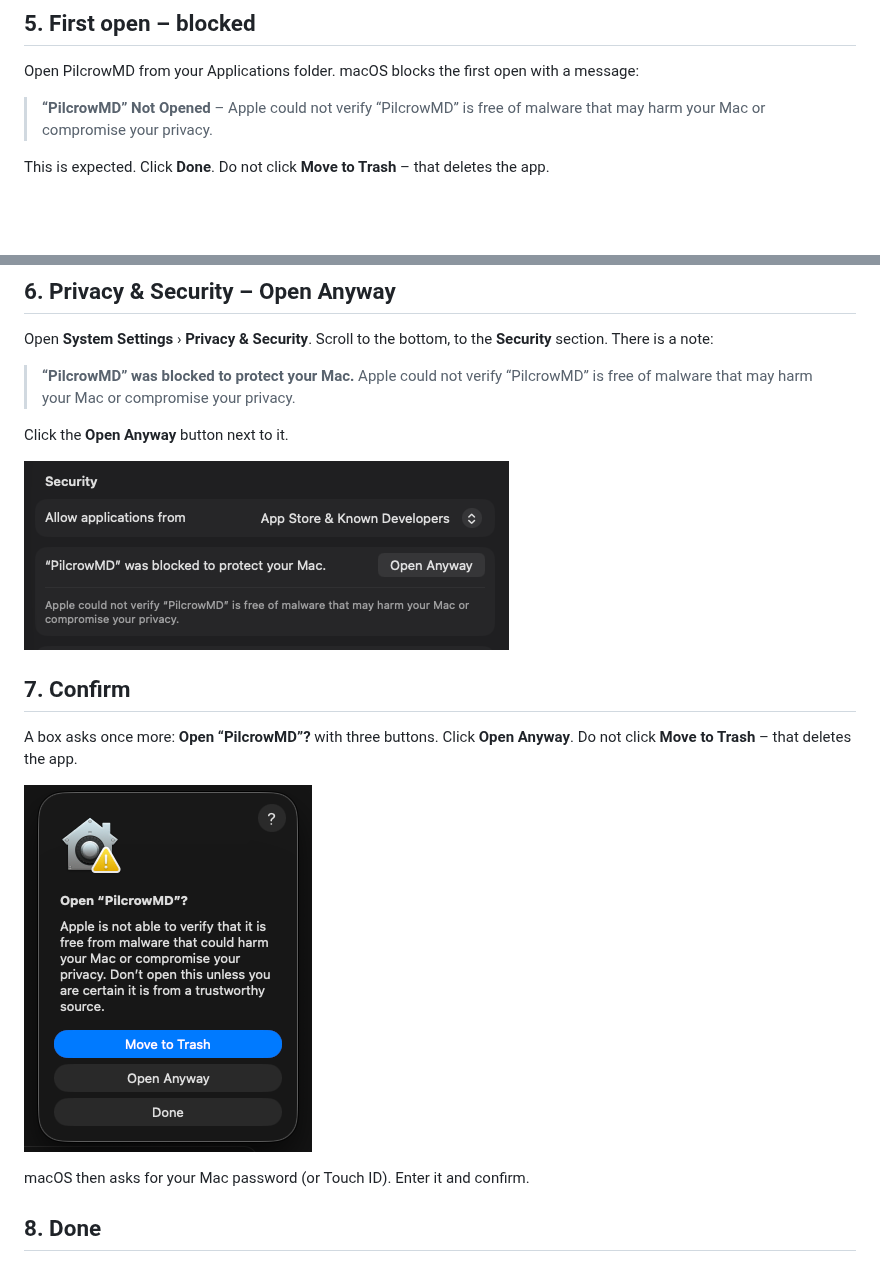
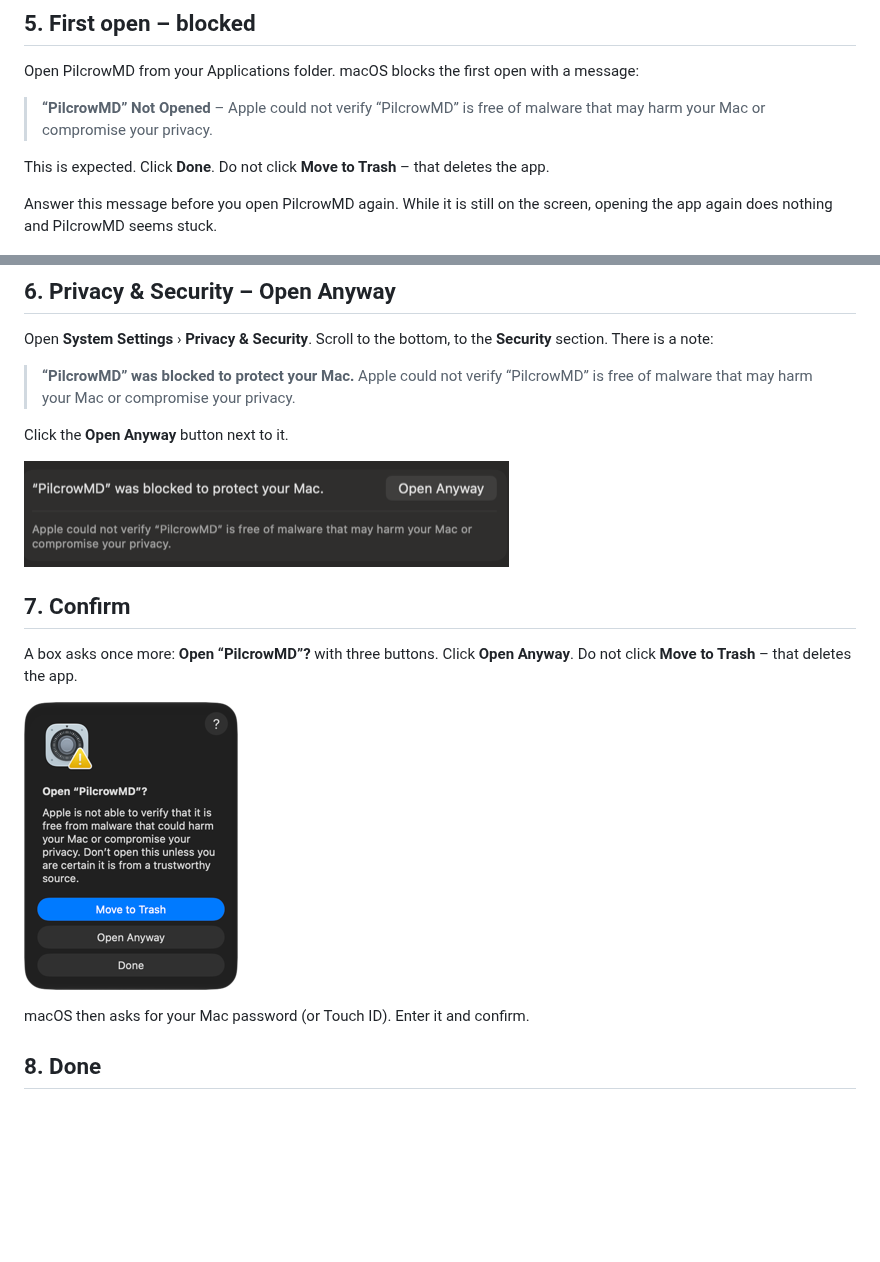
Before and after one commit to pilcrowmd/pilcrow-mac, a Markdown page: INSTALL.md, 2 parts joined by grey strips. Drawn GitHub-style; pictures changed too: images/install-06-open-anyway.png, images/install-07-confirm.png; blank space fills up the shorter version.

Commit message:
docs: INSTALL - answer the first-open message before opening again; steps 6-7 re-shot on macOS 27.0.1

```diff
--- a/INSTALL.md
+++ b/INSTALL.md
@@ -63,6 +63,9 @@ with a message:
 This is expected. Click **Done**. Do not click **Move to Trash** – that
 deletes the app.
 
+Answer this message before you open PilcrowMD again. While it is still on the
+screen, opening the app again does nothing and PilcrowMD seems stuck.
+
 ![The macOS message saying the app cannot be opened](images/install-05-blocked.png)
 
 ## 6. Privacy & Security – Open Anyway
```
